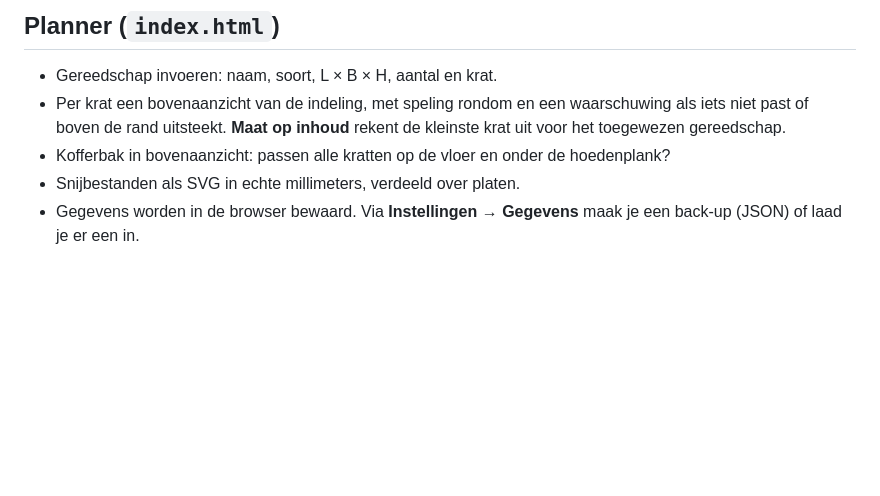
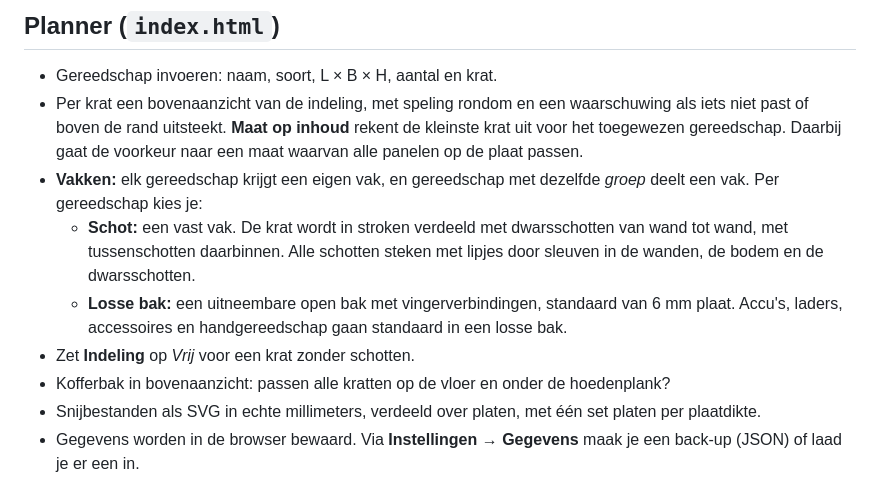
Before and after one commit to Evin89/CarBootCrateMaker, a Markdown page: README.md, the part around the change. Drawn GitHub-style; blank space fills up the shorter version.

Commit message:
Document compartments in README
Co-Authored-By: Claude Opus 5.5 <noreply@anthropic.com>

```diff
--- a/README.md
+++ b/README.md
@@ -17,9 +17,13 @@ Je meet je gereedschap op (accutollen, zagen, schuurmachines, accessoires…), d
 ## Planner (`index.html`)
 
 - Gereedschap invoeren: naam, soort, L × B × H, aantal en krat.
-- Per krat een bovenaanzicht van de indeling, met speling rondom en een waarschuwing als iets niet past of boven de rand uitsteekt. **Maat op inhoud** rekent de kleinste krat uit voor het toegewezen gereedschap.
+- Per krat een bovenaanzicht van de indeling, met speling rondom en een waarschuwing als iets niet past of boven de rand uitsteekt. **Maat op inhoud** rekent de kleinste krat uit voor het toegewezen gereedschap. Daarbij gaat de voorkeur naar een maat waarvan alle panelen op de plaat passen.
+- **Vakken:** elk gereedschap krijgt een eigen vak, en gereedschap met dezelfde *groep* deelt een vak. Per gereedschap kies je:
+  - **Schot:** een vast vak. De krat wordt in stroken verdeeld met dwarsschotten van wand tot wand, met tussenschotten daarbinnen. Alle schotten steken met lipjes door sleuven in de wanden, de bodem en de dwarsschotten.
+  - **Losse bak:** een uitneembare open bak met vingerverbindingen, standaard van 6 mm plaat. Accu's, laders, accessoires en handgereedschap gaan standaard in een losse bak.
+- Zet **Indeling** op *Vrij* voor een krat zonder schotten.
 - Kofferbak in bovenaanzicht: passen alle kratten op de vloer en onder de hoedenplank?
-- Snijbestanden als SVG in echte millimeters, verdeeld over platen.
+- Snijbestanden als SVG in echte millimeters, verdeeld over platen, met één set platen per plaatdikte.
 - Gegevens worden in de browser bewaard. Via **Instellingen → Gegevens** maak je een back-up (JSON) of laad je er een in.
 
 ## FreeCAD-macro
```
